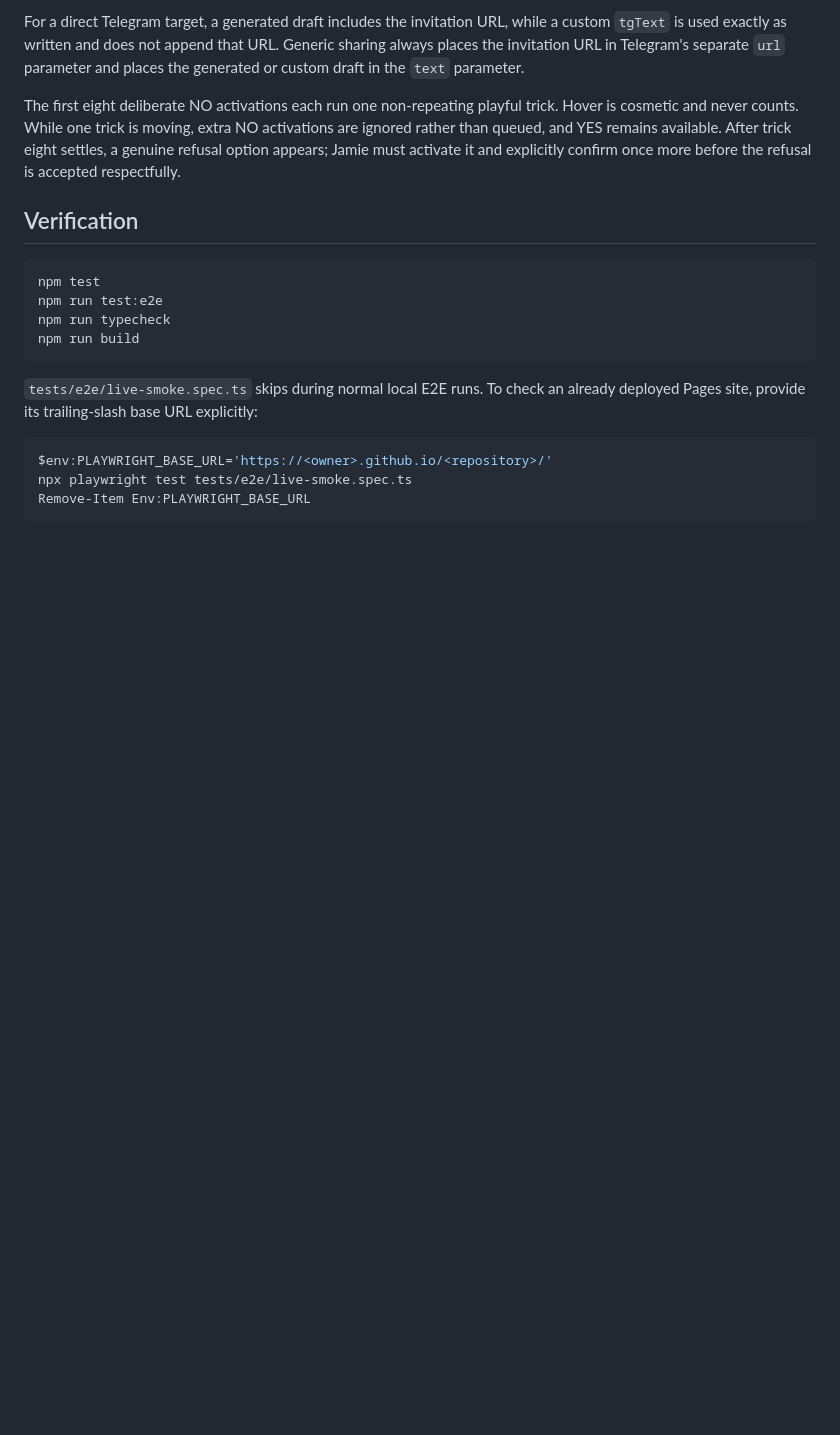
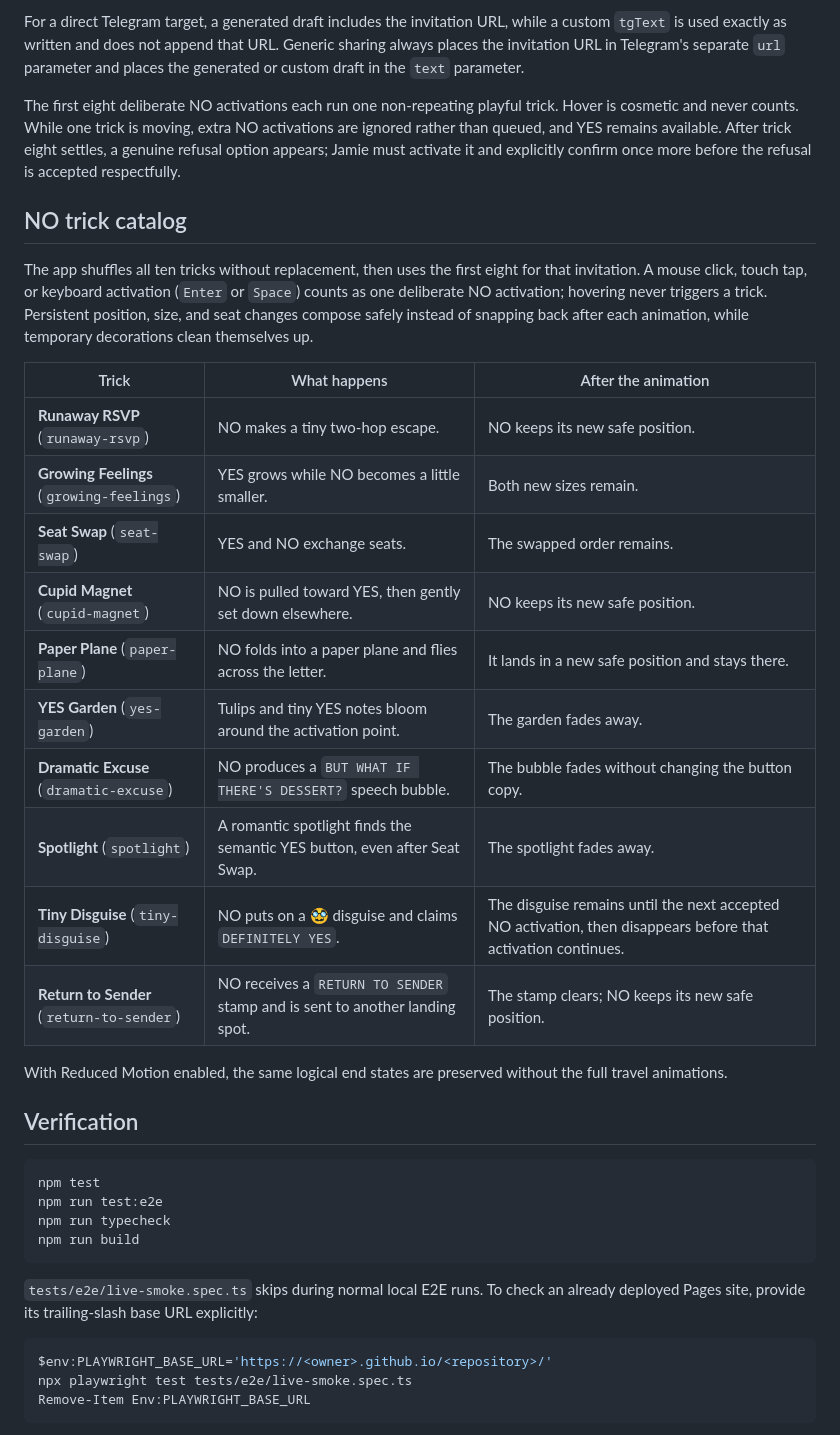
Before and after one commit to Heterosis/jamie-date-invitation, a Markdown page: README.md, the part around the change. Drawn GitHub-style; blank space fills up the shorter version.

Commit message:
docs: document NO trick catalog

````diff
--- a/README.md
+++ b/README.md
@@ -44,6 +44,25 @@ For a direct Telegram target, a generated draft includes the invitation URL, whi
 
 The first eight deliberate NO activations each run one non-repeating playful trick. Hover is cosmetic and never counts. While one trick is moving, extra NO activations are ignored rather than queued, and YES remains available. After trick eight settles, a genuine refusal option appears; Jamie must activate it and explicitly confirm once more before the refusal is accepted respectfully.
 
+## NO trick catalog
+
+The app shuffles all ten tricks without replacement, then uses the first eight for that invitation. A mouse click, touch tap, or keyboard activation (`Enter` or `Space`) counts as one deliberate NO activation; hovering never triggers a trick. Persistent position, size, and seat changes compose safely instead of snapping back after each animation, while temporary decorations clean themselves up.
+
+| Trick | What happens | After the animation |
+| --- | --- | --- |
+| **Runaway RSVP** (`runaway-rsvp`) | NO makes a tiny two-hop escape. | NO keeps its new safe position. |
+| **Growing Feelings** (`growing-feelings`) | YES grows while NO becomes a little smaller. | Both new sizes remain. |
+| **Seat Swap** (`seat-swap`) | YES and NO exchange seats. | The swapped order remains. |
+| **Cupid Magnet** (`cupid-magnet`) | NO is pulled toward YES, then gently set down elsewhere. | NO keeps its new safe position. |
+| **Paper Plane** (`paper-plane`) | NO folds into a paper plane and flies across the letter. | It lands in a new safe position and stays there. |
+| **YES Garden** (`yes-garden`) | Tulips and tiny YES notes bloom around the activation point. | The garden fades away. |
+| **Dramatic Excuse** (`dramatic-excuse`) | NO produces a `BUT WHAT IF THERE'S DESSERT?` speech bubble. | The bubble fades without changing the button copy. |
+| **Spotlight** (`spotlight`) | A romantic spotlight finds the semantic YES button, even after Seat Swap. | The spotlight fades away. |
+| **Tiny Disguise** (`tiny-disguise`) | NO puts on a 🥸 disguise and claims `DEFINITELY YES`. | The disguise remains until the next accepted NO activation, then disappears before that activation continues. |
+| **Return to Sender** (`return-to-sender`) | NO receives a `RETURN TO SENDER` stamp and is sent to another landing spot. | The stamp clears; NO keeps its new safe position. |
+
+With Reduced Motion enabled, the same logical end states are preserved without the full travel animations.
+
 ## Verification
 
 ```powershell
````
